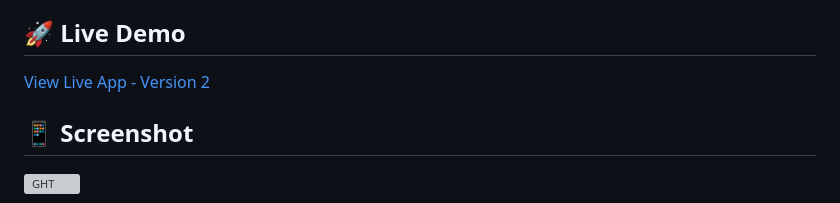
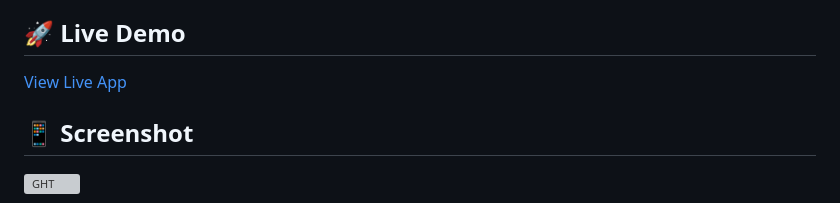
Before and after one commit to TheBIMsider/GHT, a Markdown page: README.md, the part around the change. Rendered like a GitHub page; grey boxes are pictures that could not be loaded.

```diff
--- a/README.md
+++ b/README.md
@@ -23,7 +23,7 @@ This project was created as a "vibe coding" session using **Claude Sonnet 4** AI
 
 ## 🚀 Live Demo
 
-[View Live App - Version 2](https://thebimsider.github.io/GHT/V02/)
+[View Live App](https://thebimsider.github.io/GHT/V02/)
 
 ## 📱 Screenshot
 
```
